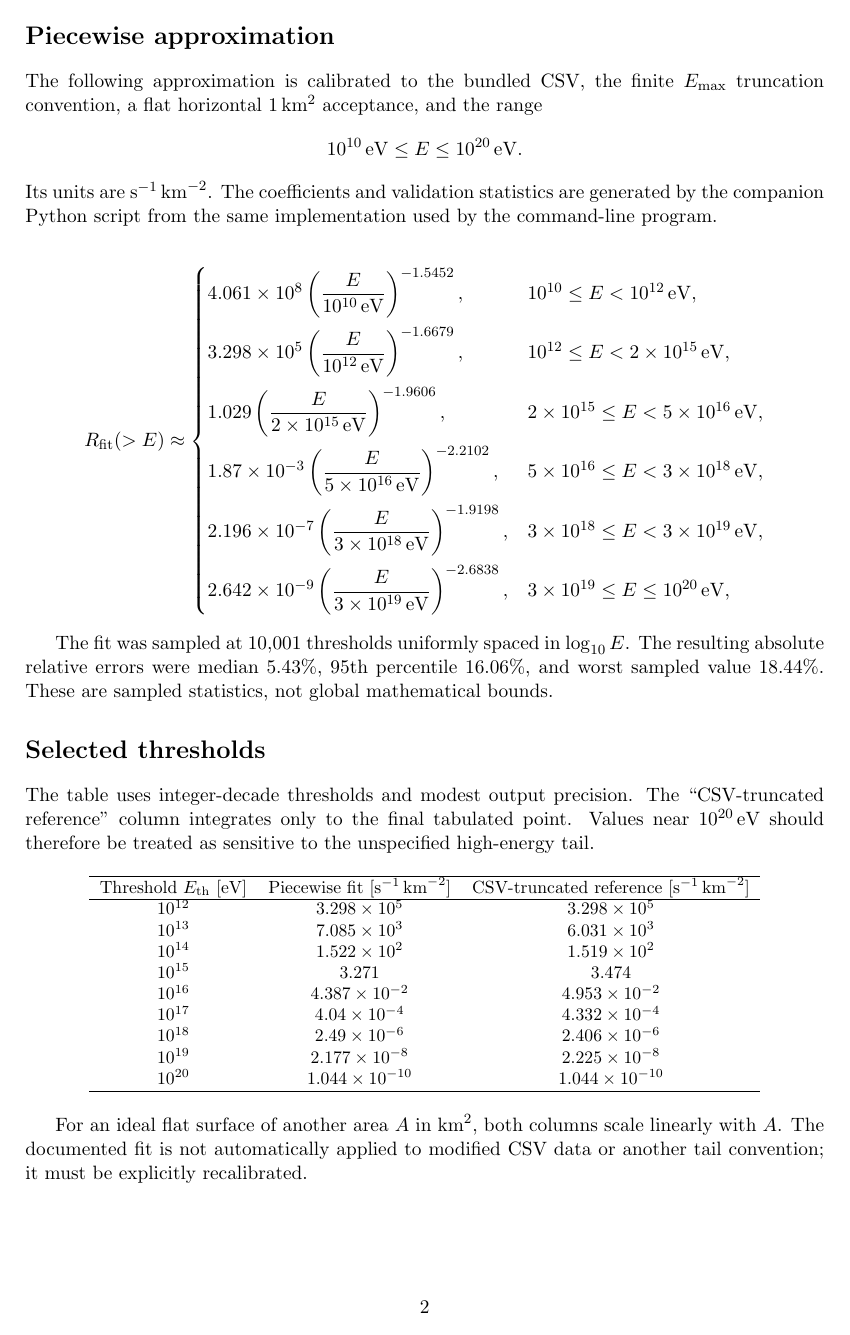
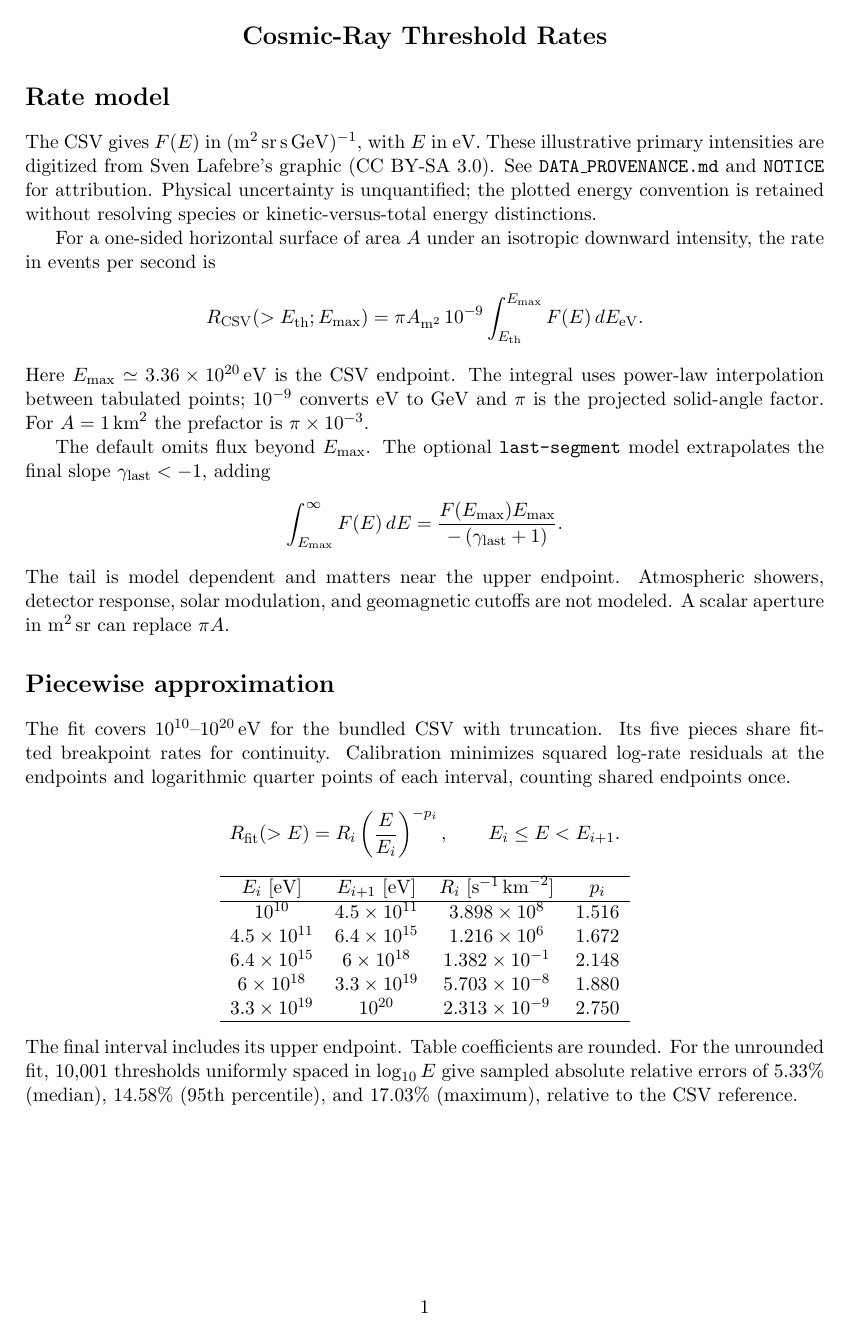
Before and after one commit to davsar89/cosmic-ray-rate-calculator, a LaTeX document (cosmic_ray_rate_formula.tex, which reads generated_approximation.tex, generated_rate_table.tex): page 2 of 2 before the commit and page 1 of 2 after it. Compiled offline with pdfLaTeX.

Commit message:
fix: improve rate numerics and simplify approximation

```diff
--- a/cosmic_ray_rate_formula.tex
+++ b/cosmic_ray_rate_formula.tex
@@ -15,2 +4,6 @@
 \usepackage{siunitx}
 
+\begin{document}
+\begin{center}
+\Large\bfseries Cosmic-Ray Threshold Rates
+\end{center}
@@ -20,6 +10,12 @@
 
-\begin{document}
-\maketitle
+\section*{Rate model}
 
-\section*{Scope and data convention}
+The CSV gives $F(E)$ in $(\mathrm{m}^2\,\mathrm{sr}\,\mathrm{s}\,\mathrm{GeV})^{-1}$,
+with $E$ in eV. These illustrative primary intensities are digitized from
+Sven Lafebre's graphic (CC BY-SA 3.0). See \texttt{DATA\_PROVENANCE.md} and
+\texttt{NOTICE} for attribution. Physical uncertainty is unquantified;
+the plotted energy convention is retained without resolving species or
+kinetic-versus-total energy distinctions.
 
+For a one-sided horizontal surface of area $A$ under an isotropic downward
+intensity, the rate in events per second is
@@ -50,3 +25,7 @@ R_{\mathrm{CSV}}(>E_{\mathrm{th}};E_{\max})
 \pi A_{\mathrm{m}^2}\,10^{-9}
 \int_{E_{\mathrm{th}}}^{E_{\max}} F(E)\,dE_{\mathrm{eV}} .
 \]
+Here $E_{\max}\simeq3.36\times10^{20}\,\mathrm{eV}$ is the CSV endpoint.
+The integral uses power-law interpolation between tabulated points;
+$10^{-9}$ converts eV to GeV and $\pi$ is the projected solid-angle factor.
+For $A=\SI{1}{km^2}$ the prefactor is $\pi\times10^{-3}$.
@@ -62 +32,3 @@ assert that the physical flux is zero above $E_{\max}$.
 
+The default omits flux beyond $E_{\max}$. The optional \texttt{last-segment}
+model extrapolates the final slope $\gamma_{\mathrm{last}}<-1$, adding
@@ -69,3 +37,6 @@ $\gamma_{\mathrm{last}}<-1$, its model-dependent tail contribution is
 =
 \frac{F(E_{\max})E_{\max}}{-\left(\gamma_{\mathrm{last}}+1\right)} .
 \]
+The tail is model dependent and matters near the upper endpoint.
+Atmospheric showers, detector response, solar modulation, and geomagnetic
+cutoffs are not modeled. A scalar aperture in $\si{m^2.sr}$ can replace $\pi A$.
@@ -84,27 +43,14 @@ usually require integrating a full energy- and direction-dependent response.
 
 \section*{Piecewise approximation}
 
-The following approximation is calibrated to the bundled CSV, the finite
-$E_{\max}$ truncation convention, a flat horizontal $\SI{1}{km^2}$ acceptance,
-and the range
-\[
-10^{10}\,\mathrm{eV}\le E\le10^{20}\,\mathrm{eV}.
-\]
-Its units are $\mathrm{s}^{-1}\,\mathrm{km}^{-2}$. The coefficients and
-validation statistics are generated by the companion Python script from the
-same implementation used by the command-line program.
+The fit covers $10^{10}$--$10^{20}\,\mathrm{eV}$ for the bundled CSV with
+truncation. Its five pieces share fitted breakpoint rates for continuity.
+Calibration minimizes squared log-rate residuals at the endpoints and logarithmic
+quarter points of each interval, counting shared endpoints once.
 
 \input{generated_approximation.tex}
 
 \section*{Selected thresholds}
 
-The table uses integer-decade thresholds and modest output precision. The
-``CSV-truncated reference'' column integrates only to the final tabulated point.
-Values near $10^{20}\,\mathrm{eV}$ should therefore be treated as sensitive to
-the unspecified high-energy tail.
-
 \input{generated_rate_table.tex}
 
-For an ideal flat surface of another area $A$ in $\si{km^2}$, both columns scale
-linearly with $A$. The documented fit is not automatically applied to modified
-CSV data or another tail convention; it must be explicitly recalibrated.
--- a/generated_approximation.tex
+++ b/generated_approximation.tex
@@ -1,31 +1,20 @@
 % Generated by generate_artifacts.py; do not edit by hand.
 \[
-R_{\mathrm{fit}}(>E) \approx
-\begin{cases}
-4.061 \times 10^{8}
-\left(\dfrac{E}{10^{10}\,\mathrm{eV}}\right)^{-1.5452},
-& 10^{10} \le E < 10^{12}\,\mathrm{eV},
-\\[1.0em]
-3.298 \times 10^{5}
-\left(\dfrac{E}{10^{12}\,\mathrm{eV}}\right)^{-1.6679},
-& 10^{12} \le E < 2 \times 10^{15}\,\mathrm{eV},
-\\[1.0em]
-1.029
-\left(\dfrac{E}{2 \times 10^{15}\,\mathrm{eV}}\right)^{-1.9606},
-& 2 \times 10^{15} \le E < 5 \times 10^{16}\,\mathrm{eV},
-\\[1.0em]
-1.87 \times 10^{-3}
-\left(\dfrac{E}{5 \times 10^{16}\,\mathrm{eV}}\right)^{-2.2102},
-& 5 \times 10^{16} \le E < 3 \times 10^{18}\,\mathrm{eV},
-\\[1.0em]
-2.196 \times 10^{-7}
-\left(\dfrac{E}{3 \times 10^{18}\,\mathrm{eV}}\right)^{-1.9198},
-& 3 \times 10^{18} \le E < 3 \times 10^{19}\,\mathrm{eV},
-\\[1.0em]
-2.642 \times 10^{-9}
-\left(\dfrac{E}{3 \times 10^{19}\,\mathrm{eV}}\right)^{-2.6838},
-& 3 \times 10^{19} \le E \le 10^{20}\,\mathrm{eV},
-\end{cases}
+R_{\mathrm{fit}}(>E) = R_i\left(\frac{E}{E_i}\right)^{-p_i},
+\qquad E_i\le E<E_{i+1}.
 \]
-
-The fit was sampled at 10,001 thresholds uniformly spaced in $\log_{10} E$. The resulting absolute relative errors were median $5.43\%$, 95th percentile $16.06\%$, and worst sampled value $18.44\%$. These are sampled statistics, not global mathematical bounds.
+\begin{center}
+\begin{tabular}{c c c c}
+\hline
+$E_i$ [eV] & $E_{i+1}$ [eV] & $R_i$ [$\mathrm{s}^{-1}\,\mathrm{km}^{-2}$] & $p_i$ \\
+\hline
+$10^{10}$ & $4.5 \times 10^{11}$ & $3.898 \times 10^{8}$ & $1.516$ \\
+$4.5 \times 10^{11}$ & $6.4 \times 10^{15}$ & $1.216 \times 10^{6}$ & $1.672$ \\
+$6.4 \times 10^{15}$ & $6 \times 10^{18}$ & $1.382 \times 10^{-1}$ & $2.148$ \\
+$6 \times 10^{18}$ & $3.3 \times 10^{19}$ & $5.703 \times 10^{-8}$ & $1.880$ \\
+$3.3 \times 10^{19}$ & $10^{20}$ & $2.313 \times 10^{-9}$ & $2.750$ \\
+\hline
+\end{tabular}
+\end{center}
+The final interval includes its upper endpoint. Table coefficients are rounded.
+For the unrounded fit, 10,001 thresholds uniformly spaced in $\log_{10} E$ give sampled absolute relative errors of $5.33\%$ (median), $14.58\%$ (95th percentile), and $17.03\%$ (maximum), relative to the CSV reference.
--- a/generated_rate_table.tex
+++ b/generated_rate_table.tex
@@ -5,12 +5,3 @@
 \hline
 Threshold $E_{\mathrm{th}}$ [eV] & Piecewise fit [$\mathrm{s}^{-1}\,\mathrm{km}^{-2}$] & CSV-truncated reference [$\mathrm{s}^{-1}\,\mathrm{km}^{-2}$] \\
 \hline
-$10^{12}$ & $3.298 \times 10^{5}$ & $3.298 \times 10^{5}$ \\
-$10^{13}$ & $7.085 \times 10^{3}$ & $6.031 \times 10^{3}$ \\
-$10^{14}$ & $1.522 \times 10^{2}$ & $1.519 \times 10^{2}$ \\
-$10^{15}$ & $3.271$ & $3.474$ \\
-$10^{16}$ & $4.387 \times 10^{-2}$ & $4.953 \times 10^{-2}$ \\
-$10^{17}$ & $4.04 \times 10^{-4}$ & $4.332 \times 10^{-4}$ \\
-$10^{18}$ & $2.49 \times 10^{-6}$ & $2.406 \times 10^{-6}$ \\
-$10^{19}$ & $2.177 \times 10^{-8}$ & $2.225 \times 10^{-8}$ \\
-$10^{20}$ & $1.044 \times 10^{-10}$ & $1.044 \times 10^{-10}$ \\
```
Also changed, not shown: .github/workflows/tests.yml (+11 -10 lines), DATA_PROVENANCE.md (+5 -28 lines), pyproject.toml (+0 -1 lines), Makefile, README.md, cosmic_ray_rate_formula.pdf, rate_comparison.png, cosmic_ray_rate_formula.tex (63 more changed lines), generated_rate_table.tex (9 more changed lines), 4 other files.
